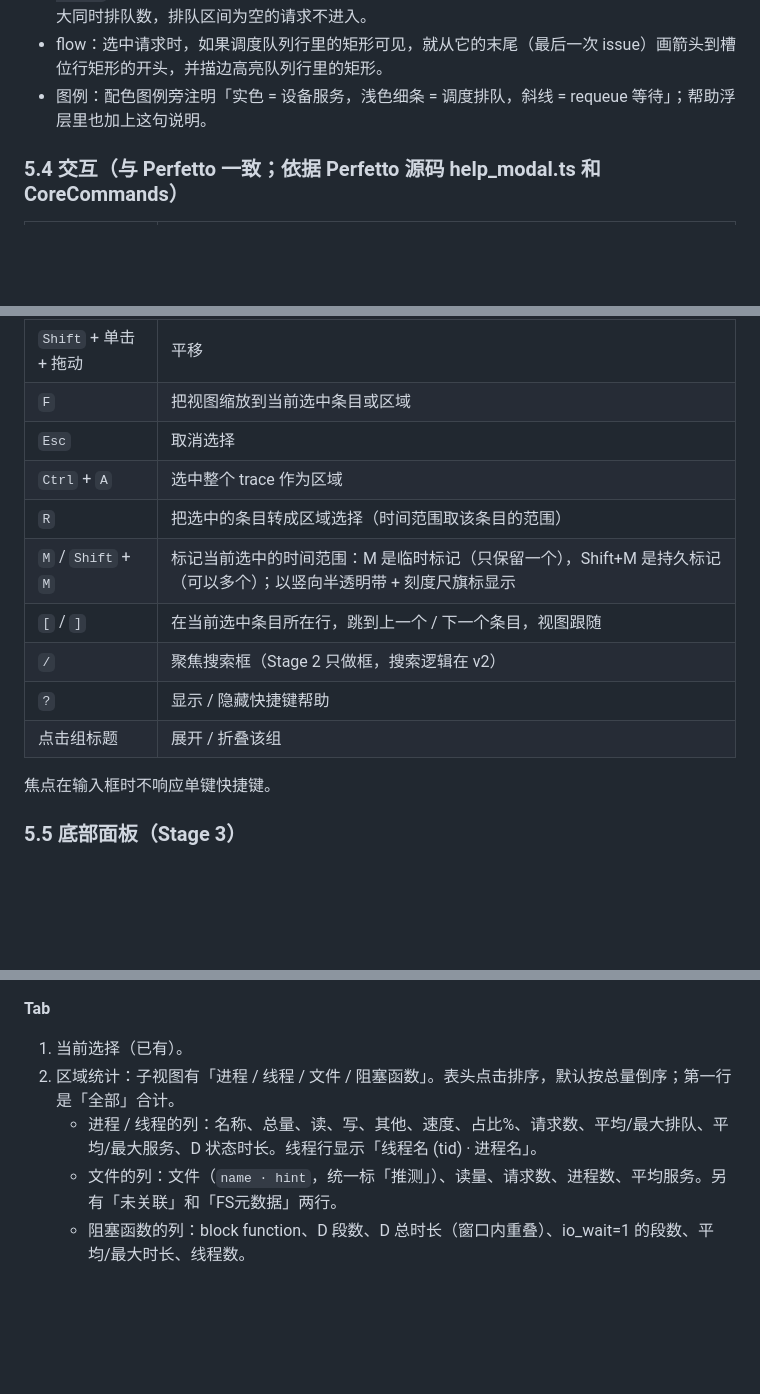
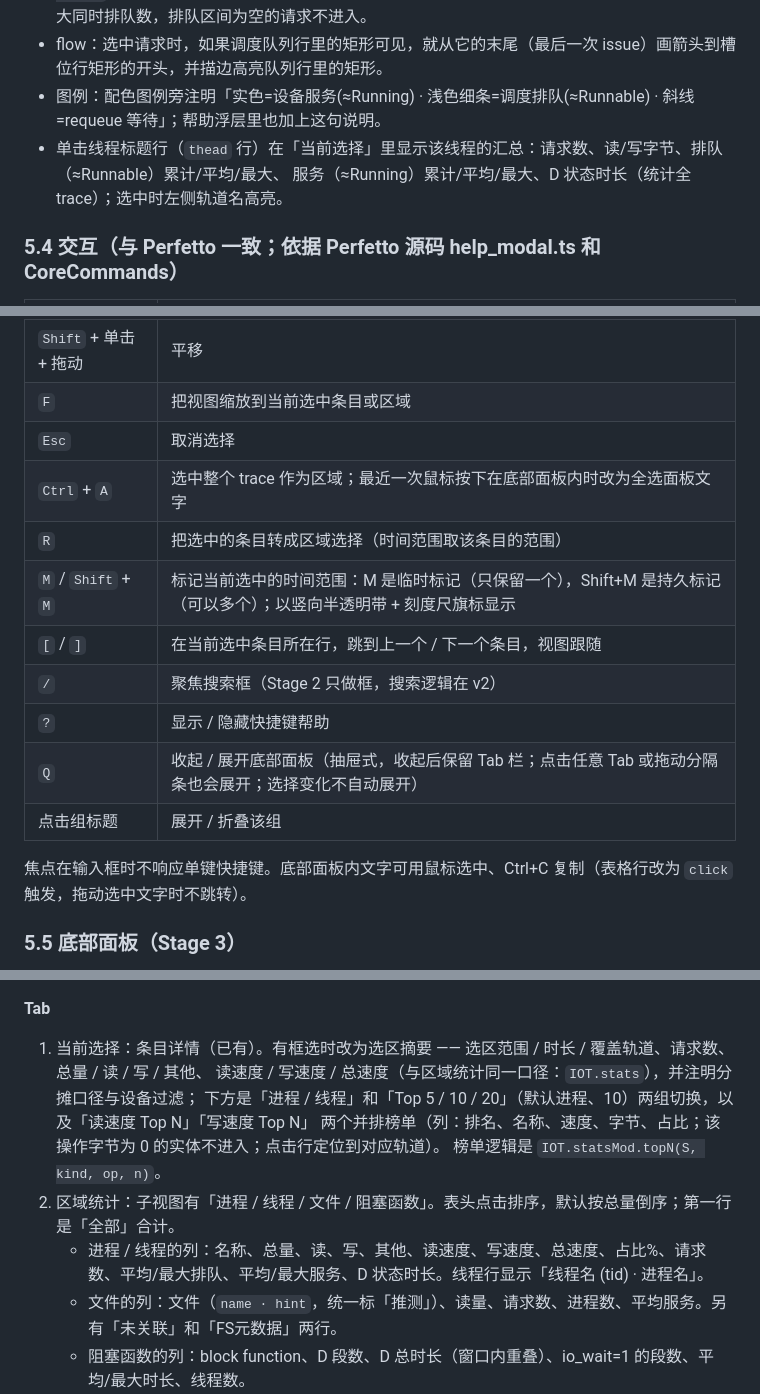
Before and after one commit to thomascqdx/blkscope, a Markdown page: docs/design.md, 3 parts joined by grey strips. GitHub-like rendering; blank space fills up the shorter version.

Commit message:
Specify selection read/write speed summary with Top N, Q drawer toggle and copyable panel text
Users need per-op throughput and ranked offenders for a selected window,
plus Perfetto-like panel ergonomics.

Generated with [Devin](https://devin.ai)

Co-Authored-By: Devin <158243242+devin-ai-integration[bot]@users.noreply.github.com>

```diff
--- a/docs/design.md
+++ b/docs/design.md
@@ -226,7 +226,9 @@ JSON → gzip → base64，放进 `<script type="application/octet-stream" id="p
   展开后，把每个请求的排队区间 `[t_ins | t_iss0, t_iss]` 按开始时间贪心分配到最小编号的空闲行（和槽位分配算法相同）；
   行数 N = 该设备的最大同时排队数，排队区间为空的请求不进入。
 - flow：选中请求时，如果调度队列行里的矩形可见，就从它的末尾（最后一次 issue）画箭头到槽位行矩形的开头，并描边高亮队列行里的矩形。
-- 图例：配色图例旁注明「实色 = 设备服务，浅色细条 = 调度排队，斜线 = requeue 等待」；帮助浮层里也加上这句说明。
+- 图例：配色图例旁注明「实色=设备服务(≈Running) · 浅色细条=调度排队(≈Runnable) · 斜线=requeue 等待」；帮助浮层里也加上这句说明。
+- 单击线程标题行（`thead` 行）在「当前选择」里显示该线程的汇总：请求数、读/写字节、排队（≈Runnable）累计/平均/最大、
+  服务（≈Running）累计/平均/最大、D 状态时长（统计全 trace）；选中时左侧轨道名高亮。
 
 ### 5.4 交互（与 Perfetto 一致；依据 Perfetto 源码 help_modal.ts 和 CoreCommands）
 | 操作 | 行为 |
@@ -240,15 +242,16 @@ JSON → gzip → base64，放进 `<script type="application/octet-stream" id="p
 | `Shift` + 单击 + 拖动 | 平移 |
 | `F` | 把视图缩放到当前选中条目或区域 |
 | `Esc` | 取消选择 |
-| `Ctrl` + `A` | 选中整个 trace 作为区域 |
+| `Ctrl` + `A` | 选中整个 trace 作为区域；最近一次鼠标按下在底部面板内时改为全选面板文字 |
 | `R` | 把选中的条目转成区域选择（时间范围取该条目的范围） |
 | `M` / `Shift` + `M` | 标记当前选中的时间范围：M 是临时标记（只保留一个），Shift+M 是持久标记（可以多个）；以竖向半透明带 + 刻度尺旗标显示 |
 | `[` / `]` | 在当前选中条目所在行，跳到上一个 / 下一个条目，视图跟随 |
 | `/` | 聚焦搜索框（Stage 2 只做框，搜索逻辑在 v2） |
 | `?` | 显示 / 隐藏快捷键帮助 |
+| `Q` | 收起 / 展开底部面板（抽屉式，收起后保留 Tab 栏；点击任意 Tab 或拖动分隔条也会展开；选择变化不自动展开） |
 | 点击组标题 | 展开 / 折叠该组 |
 
-焦点在输入框时不响应单键快捷键。
+焦点在输入框时不响应单键快捷键。底部面板内文字可用鼠标选中、Ctrl+C 复制（表格行改为 `click` 触发，拖动选中文字时不跳转）。
 
 ### 5.5 底部面板（Stage 3）
 
@@ -265,9 +268,13 @@ JSON → gzip → base64，放进 `<script type="application/octet-stream" id="p
 - D 状态时长 = `|[ts, ts+dur] ∩ W|` 求和（只算有 IO 的线程的 D 段）。
 
 **Tab**
-1. 当前选择（已有）。
+1. 当前选择：条目详情（已有）。有框选时改为选区摘要 —— 选区范围 / 时长 / 覆盖轨道、请求数、总量 / 读 / 写 / 其他、
+   读速度 / 写速度 / 总速度（与区域统计同一口径：`IOT.stats`），并注明分摊口径与设备过滤；
+   下方是「进程 / 线程」和「Top 5 / 10 / 20」（默认进程、10）两组切换，以及「读速度 Top N」「写速度 Top N」
+   两个并排榜单（列：排名、名称、速度、字节、占比；该操作字节为 0 的实体不进入；点击行定位到对应轨道）。
+   榜单逻辑是 `IOT.statsMod.topN(S, kind, op, n)`。
 2. 区域统计：子视图有「进程 / 线程 / 文件 / 阻塞函数」。表头点击排序，默认按总量倒序；第一行是「全部」合计。
-   - 进程 / 线程的列：名称、总量、读、写、其他、速度、占比%、请求数、平均/最大排队、平均/最大服务、D 状态时长。线程行显示「线程名 (tid) · 进程名」。
+   - 进程 / 线程的列：名称、总量、读、写、其他、读速度、写速度、总速度、占比%、请求数、平均/最大排队、平均/最大服务、D 状态时长。线程行显示「线程名 (tid) · 进程名」。
    - 文件的列：文件（`name · hint`，统一标「推测」）、读量、请求数、进程数、平均服务。另有「未关联」和「FS元数据」两行。
    - 阻塞函数的列：block function、D 段数、D 总时长（窗口内重叠）、io_wait=1 的段数、平均/最大时长、线程数。
    - 点击某行：进程 / 线程行展开并滚动到对应轨道；文件行高亮该文件的读取切片（Stage 3 先做到滚动到读量最大的那个线程）。
```
Also changed, not shown: docs/requirements.md (+4 -0 lines).
